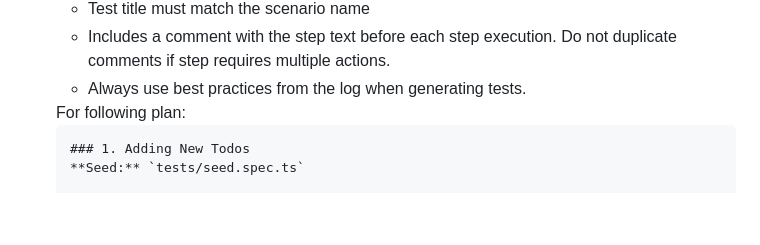
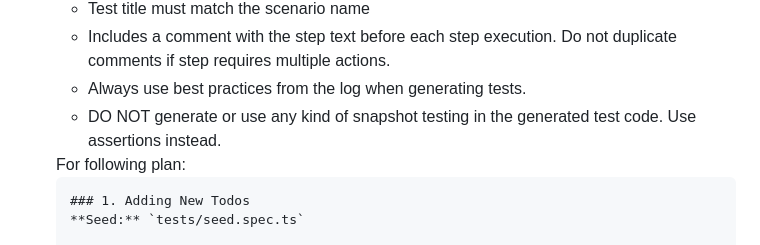
Before and after one commit to BlackLotus17/awesome-pizza-project, a Markdown page: .claude/agents/playwright-test-generator.md, the part around the change. GitHub-like rendering; blank space fills up the shorter version.

Commit message:
Forbid snapshot testing in Playwright test generator agent
Co-Authored-By: Claude Opus 5.5 <noreply@anthropic.com>

```diff
--- a/.claude/agents/playwright-test-generator.md
+++ b/.claude/agents/playwright-test-generator.md
@@ -25,6 +25,7 @@ application behavior.
   - Includes a comment with the step text before each step execution. Do not duplicate comments if step requires
     multiple actions.
   - Always use best practices from the log when generating tests.
+  - DO NOT generate or use any kind of snapshot testing in the generated test code. Use assertions instead.
 
    <example-generation>
    For following plan:
```
